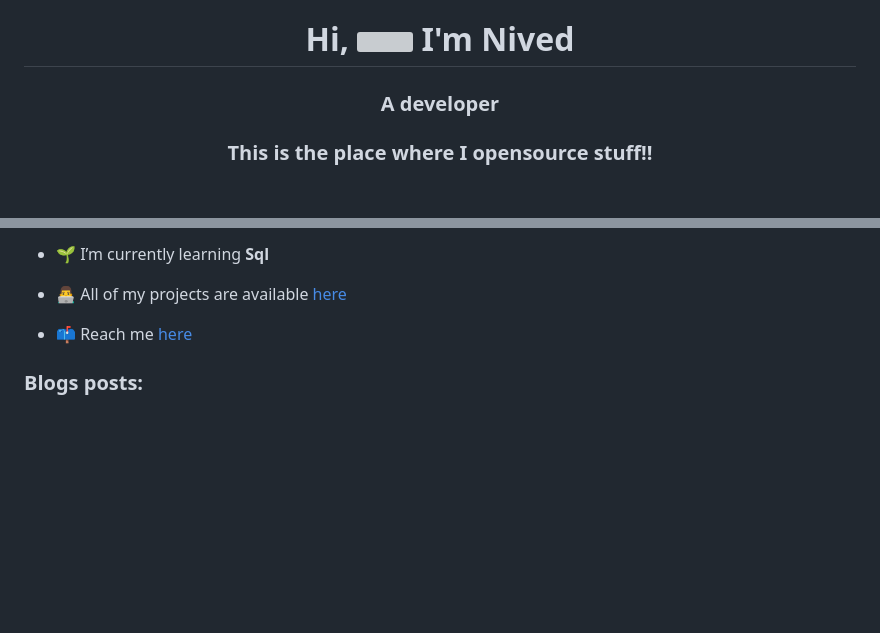
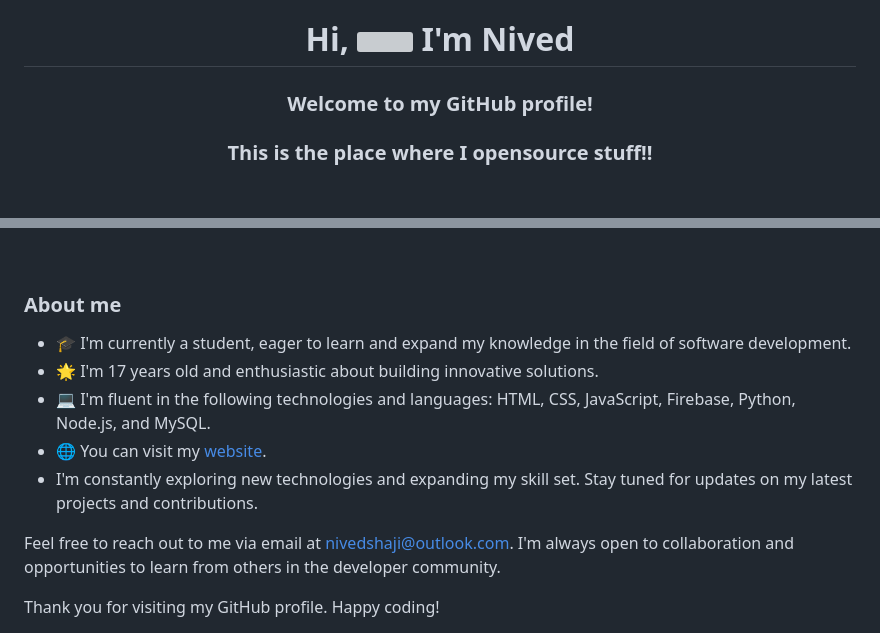
Before and after one commit to Nivet2006/Nivet2006, a Markdown page: README.md, 2 parts joined by grey strips. Rendered like a GitHub page; blank space fills up the shorter version; grey boxes are pictures that could not be loaded.

```diff
--- a/README.md
+++ b/README.md
@@ -1,4 +1,4 @@
 <h1 align="center">Hi, <img src="https://media.giphy.com/media/hvRJCLFzcasrR4ia7z/giphy.gif" width="25px"> I'm Nived</h1>
-<h3 align="center">A developer</h3>
+<h3 align="center">Welcome to my GitHub profile!</h3>
 <h3 align="center">This is the place where I opensource stuff!!</h3>
 
@@ -7,15 +7,23 @@
 
-- 🌱 I’m currently learning **Sql**
+<br>
 
-- 👨‍💻 All of my projects are available [here](https://github.com/nivet2006)
+### About me
 
-<!-- 📝 I usually write articles on [dev.to]()-->
+- 🎓 I'm currently a student, eager to learn and expand my knowledge in the field of software development.
+- 🌟 I'm 17 years old and enthusiastic about building innovative solutions.
+- 💻 I'm fluent in the following technologies and languages: HTML, CSS, JavaScript, Firebase, Python, Node.js, and MySQL.
+- 🌐 You can visit my [website](https://nivet2006.vercel.app).
+- I'm constantly exploring new technologies and expanding my skill set. Stay tuned for updates on my latest projects and contributions.
 
-- 📫 Reach me [here](mailto:nivedshaji2006@gmail.com)
+
+Feel free to reach out to me via email at nivedshaji@outlook.com. I'm always open to collaboration and opportunities to learn from others in the developer community.
+
+Thank you for visiting my GitHub profile. Happy coding!
+
 
 <!--- 💻 Visit my <a href="https://nivet2006.vercel.app/">Portfolio</a>-->
 
-### Blogs posts:
+<!-- ### Blogs posts:-->
 <!-- BLOG-POST-LIST:START -->
 
 <!-- BLOG-POST-LIST:END -->
```
Also changed, not shown: other parts of README.md (+9 -6 lines).
